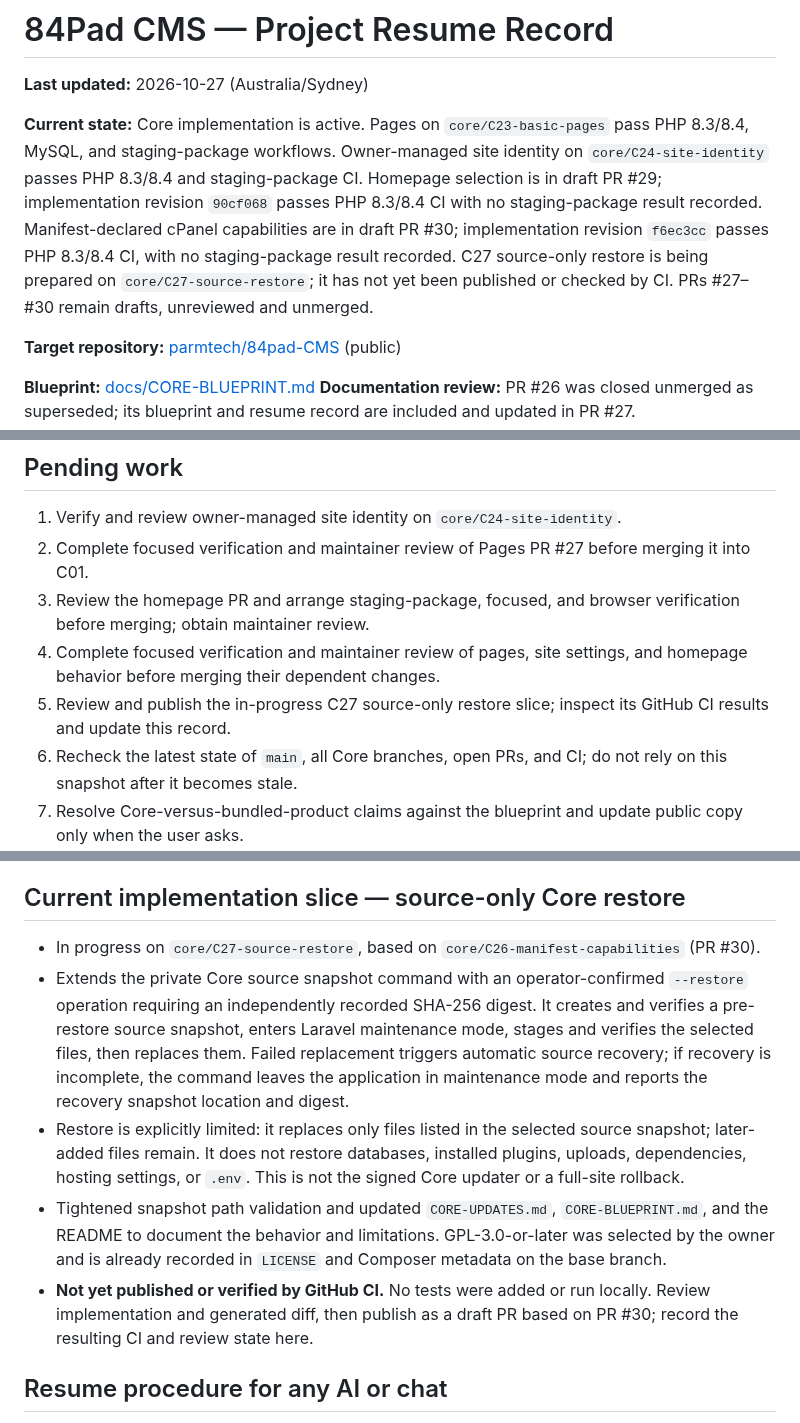
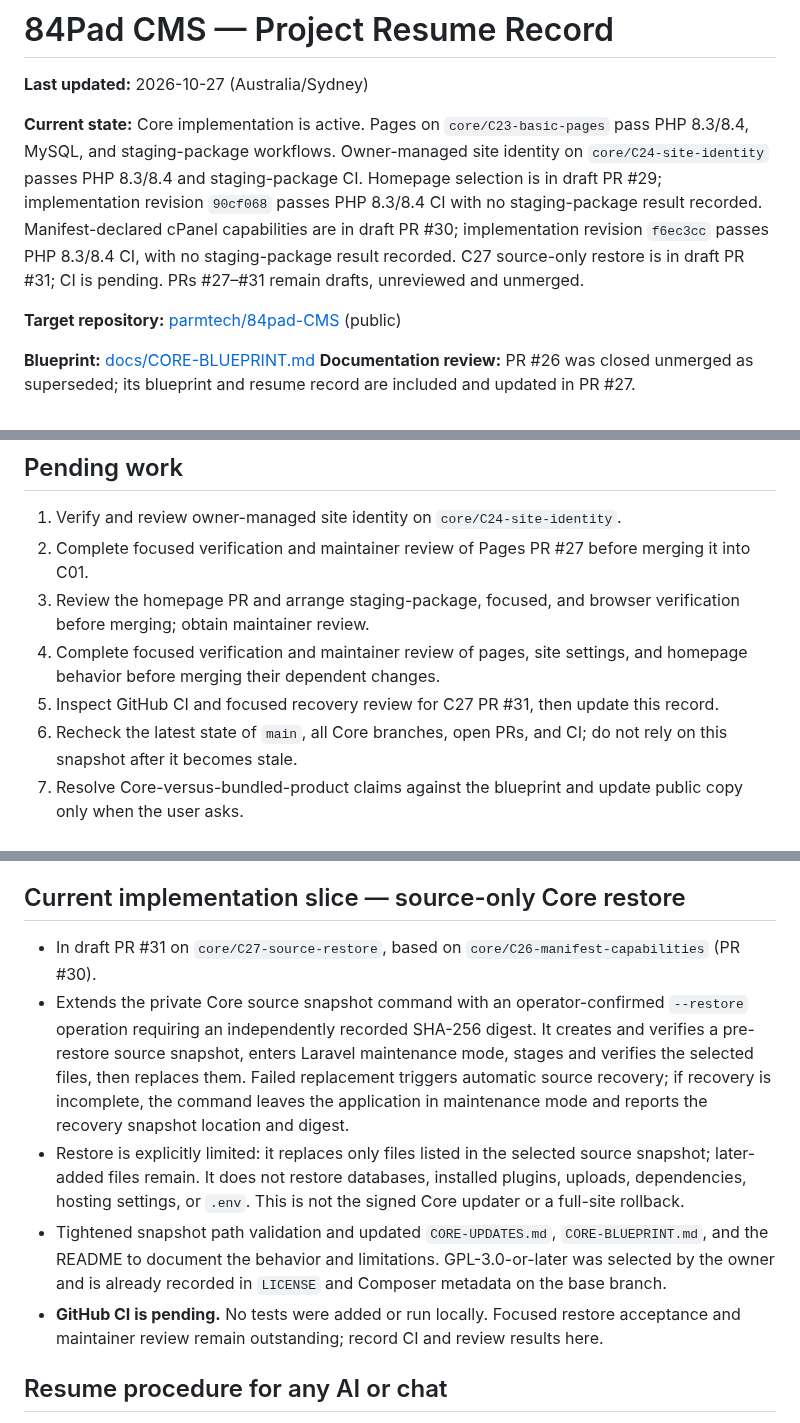
Before and after one commit to parmtech/84pad-CMS, a Markdown page: docs/PROGRESS.md, 3 parts joined by grey strips. Rendered like a GitHub page.

Commit message:
Update resume record with C27 draft PR

```diff
--- a/docs/PROGRESS.md
+++ b/docs/PROGRESS.md
@@ -2,7 +2,7 @@
 
 **Last updated:** 2026-10-27 (Australia/Sydney)
 
-**Current state:** Core implementation is active. Pages on `core/C23-basic-pages` pass PHP 8.3/8.4, MySQL, and staging-package workflows. Owner-managed site identity on `core/C24-site-identity` passes PHP 8.3/8.4 and staging-package CI. Homepage selection is in draft PR #29; implementation revision `90cf068` passes PHP 8.3/8.4 CI with no staging-package result recorded. Manifest-declared cPanel capabilities are in draft PR #30; implementation revision `f6ec3cc` passes PHP 8.3/8.4 CI, with no staging-package result recorded. C27 source-only restore is being prepared on `core/C27-source-restore`; it has not yet been published or checked by CI. PRs #27–#30 remain drafts, unreviewed and unmerged.
+**Current state:** Core implementation is active. Pages on `core/C23-basic-pages` pass PHP 8.3/8.4, MySQL, and staging-package workflows. Owner-managed site identity on `core/C24-site-identity` passes PHP 8.3/8.4 and staging-package CI. Homepage selection is in draft PR #29; implementation revision `90cf068` passes PHP 8.3/8.4 CI with no staging-package result recorded. Manifest-declared cPanel capabilities are in draft PR #30; implementation revision `f6ec3cc` passes PHP 8.3/8.4 CI, with no staging-package result recorded. C27 source-only restore is in draft PR #31; CI is pending. PRs #27–#31 remain drafts, unreviewed and unmerged.
 
 **Target repository:** [parmtech/84pad-CMS](https://github.com/parmtech/84pad-CMS) (public)
 
@@ -87,7 +87,7 @@
 2. Complete focused verification and maintainer review of Pages PR #27 before merging it into C01.
 3. Review the homepage PR and arrange staging-package, focused, and browser verification before merging; obtain maintainer review.
 4. Complete focused verification and maintainer review of pages, site settings, and homepage behavior before merging their dependent changes.
-5. Review and publish the in-progress C27 source-only restore slice; inspect its GitHub CI results and update this record.
+5. Inspect GitHub CI and focused recovery review for C27 PR #31, then update this record.
 6. Recheck the latest state of `main`, all Core branches, open PRs, and CI; do not rely on this snapshot after it becomes stale.
 7. Resolve Core-versus-bundled-product claims against the blueprint and update public copy only when the user asks.
 8. Continue Core implementation in dependency order using the blueprint. Do not resume separate plugins, theme collections, release-server, or live-site work unless the user expands scope.
@@ -104,11 +104,11 @@
 
 ## Current implementation slice — source-only Core restore
 
-- In progress on `core/C27-source-restore`, based on `core/C26-manifest-capabilities` (PR #30).
+- In draft PR #31 on `core/C27-source-restore`, based on `core/C26-manifest-capabilities` (PR #30).
 - Extends the private Core source snapshot command with an operator-confirmed `--restore` operation requiring an independently recorded SHA-256 digest. It creates and verifies a pre-restore source snapshot, enters Laravel maintenance mode, stages and verifies the selected files, then replaces them. Failed replacement triggers automatic source recovery; if recovery is incomplete, the command leaves the application in maintenance mode and reports the recovery snapshot location and digest.
 - Restore is explicitly limited: it replaces only files listed in the selected source snapshot; later-added files remain. It does not restore databases, installed plugins, uploads, dependencies, hosting settings, or `.env`. This is not the signed Core updater or a full-site rollback.
 - Tightened snapshot path validation and updated `CORE-UPDATES.md`, `CORE-BLUEPRINT.md`, and the README to document the behavior and limitations. GPL-3.0-or-later was selected by the owner and is already recorded in `LICENSE` and Composer metadata on the base branch.
-- **Not yet published or verified by GitHub CI.** No tests were added or run locally. Review implementation and generated diff, then publish as a draft PR based on PR #30; record the resulting CI and review state here.
+- **GitHub CI is pending.** No tests were added or run locally. Focused restore acceptance and maintainer review remain outstanding; record CI and review results here.
 
 ## Resume procedure for any AI or chat
 
```
